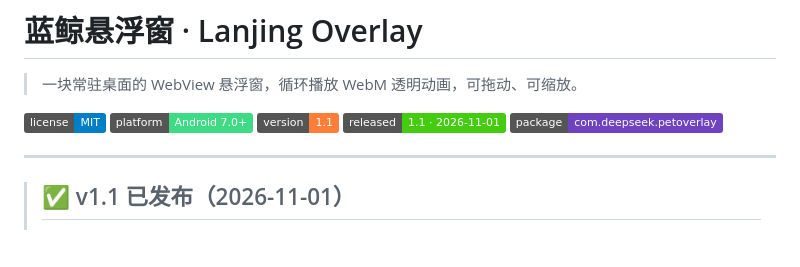
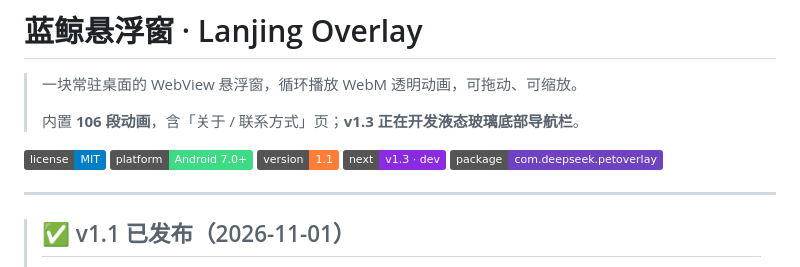
Before and after one commit to h121003/lanjing-overlay, a Markdown page: README.md, the part around the change. GitHub-like rendering; badges without logos; blank space fills up the shorter version.

Commit message:
docs: README 简介补充 106 段动画与 v1.3 液态玻璃；徽章改为 next-v1.3

```diff
--- a/README.md
+++ b/README.md
@@ -1,11 +1,13 @@
 # 蓝鲸悬浮窗 · Lanjing Overlay
 
 > 一块常驻桌面的 WebView 悬浮窗，循环播放 WebM 透明动画，可拖动、可缩放。
+>
+> 内置 **106 段动画**，含「关于 / 联系方式」页；**v1.3 正在开发液态玻璃底部导航栏**。
 
 [![License](https://img.shields.io/badge/license-MIT-blue.svg)](LICENSE)
 [![Platform](https://img.shields.io/badge/platform-Android%207.0%2B-3ddc84.svg)](#安装)
 [![Version](https://img.shields.io/badge/version-1.1-orange.svg)](docs/CHANGELOG.md)
-[![Next](https://img.shields.io/badge/released-1.1%20%C2%B7%202026--11--01-brightgreen.svg)](docs/ROADMAP.md)
+[![Next](https://img.shields.io/badge/next-v1.3%20%C2%B7%20dev-blueviolet.svg)](docs/ROADMAP.md)
 [![Package](https://img.shields.io/badge/package-com.deepseek.petoverlay-6f42c1.svg)](#安装)
 
 ---
```
